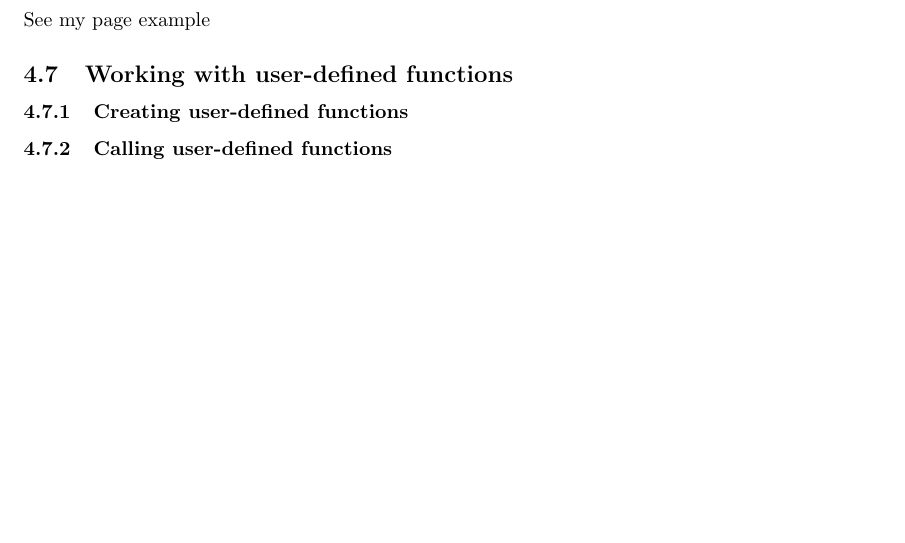
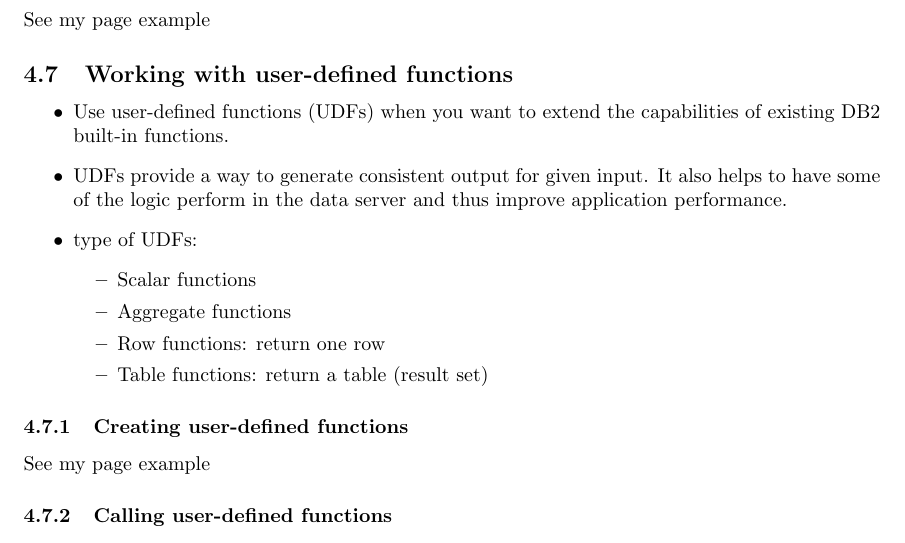
Before and after one commit to xxks-kkk/Projecect_Euler, a LaTeX problem sheet (db2/exam610/summary/exam610-summary.tex): part of page 45 of 45, cut so that both start at the same text, the shorter picture padded with empty space. The pictures show the PDF file db2/exam610/summary/exam610-summary.pdf that the author committed with the source.

Commit message:
Update part 4: UDFs

```diff
--- a/db2/exam610/summary/exam610-summary.tex
+++ b/db2/exam610/summary/exam610-summary.tex
@@ -1868,8 +1868,24 @@ See my page example
 See my page example
 
 \subsection{Working with user-defined functions}
+\begin{itemize}
+\item Use user-defined functions (UDFs) when you want to extend the capabilities of existing DB2 built-in
+functions.
+\item UDFs provide a way to generate consistent output for given input. It also helps to have some of the
+logic perform in the data server and thus improve application performance.
+\item type of UDFs:
+	\begin{itemize}
+	\item Scalar functions
+	\item Aggregate functions
+	\item Row functions: return one row
+	\item Table functions: return a table (result set)
+	\end{itemize}
+\end{itemize}
+
 \subsubsection{Creating user-defined functions}
+See my page example
 \subsubsection{Calling user-defined functions}
+See my page example
 
 \subsection{Retrieving data using XQuery}
 
```
Also changed, not shown: db2/exam610/summary/exam610-summary.pdf.
